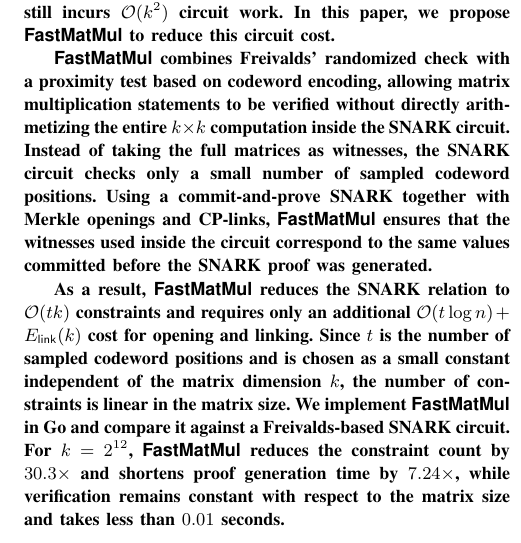
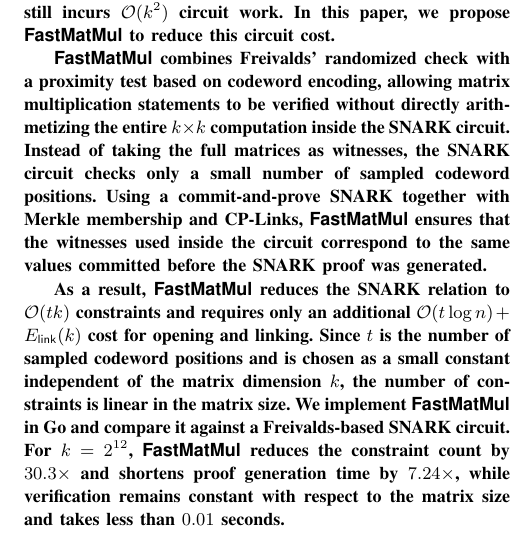
Before and after one commit to Han-16/FastMatMul, a LaTeX paper (Paper/main.tex, which reads Paper/Contents/abstract.tex): part of one column of page 1 of 17, cut so that both start at the same text. Compiled offline with pdfLaTeX.

Commit message:
refine abstract wording

```diff
--- a/Paper/Contents/abstract.tex
+++ b/Paper/Contents/abstract.tex
@@ -1,6 +1,6 @@
 Efficiently proving large-scale matrix multiplication statements is one of the central bottlenecks in verifiable computation systems. A na"ive arithmetization of \(k \times k\) matrix multiplication inside a SNARK circuit requires \(\mathcal{O}(k^3)\) constraints, while even Freivalds' randomized checking technique still incurs \(\mathcal{O}(k^2)\) circuit work. In this paper, we propose \(\protocol\) to reduce this circuit cost.
 
-\(\protocol\) combines Freivalds' randomized check with a proximity test based on codeword encoding, allowing matrix multiplication statements to be verified without directly arithmetizing the entire \(k \times k\) computation inside the SNARK circuit. Instead of taking the full matrices as witnesses, the SNARK circuit checks only a small number of sampled codeword positions. Using a commit-and-prove SNARK together with Merkle openings and CP-links, \(\protocol\) ensures that the witnesses used inside the circuit correspond to the same values committed before the SNARK proof was generated.
+\(\protocol\) combines Freivalds' randomized check with a proximity test based on codeword encoding, allowing matrix multiplication statements to be verified without directly arithmetizing the entire \(k \times k\) computation inside the SNARK circuit. Instead of taking the full matrices as witnesses, the SNARK circuit checks only a small number of sampled codeword positions. Using a commit-and-prove SNARK together with Merkle membership and CP-Links, \(\protocol\) ensures that the witnesses used inside the circuit correspond to the same values committed before the SNARK proof was generated.
 
 As a result, \(\protocol\) reduces the SNARK relation to \(\mathcal{O}(tk)\) constraints and requires only an additional \(\mathcal{O}(t \log n) + E_{\mathsf{link}}(k)\) cost for opening and linking. Since \(t\) is the number of sampled codeword positions and is chosen as a small constant independent of the matrix dimension \(k\), the number of constraints is linear in the matrix size. We implement \(\protocol\) in Go and compare it against a Freivalds-based SNARK circuit. For \(k=2^{12}\), \(\protocol\) reduces the constraint count by \(30.3\times\) and shortens proof generation time by \(7.24\times\), while verification remains constant with respect to the matrix size and takes less than \(0.01\) seconds.
 
```
